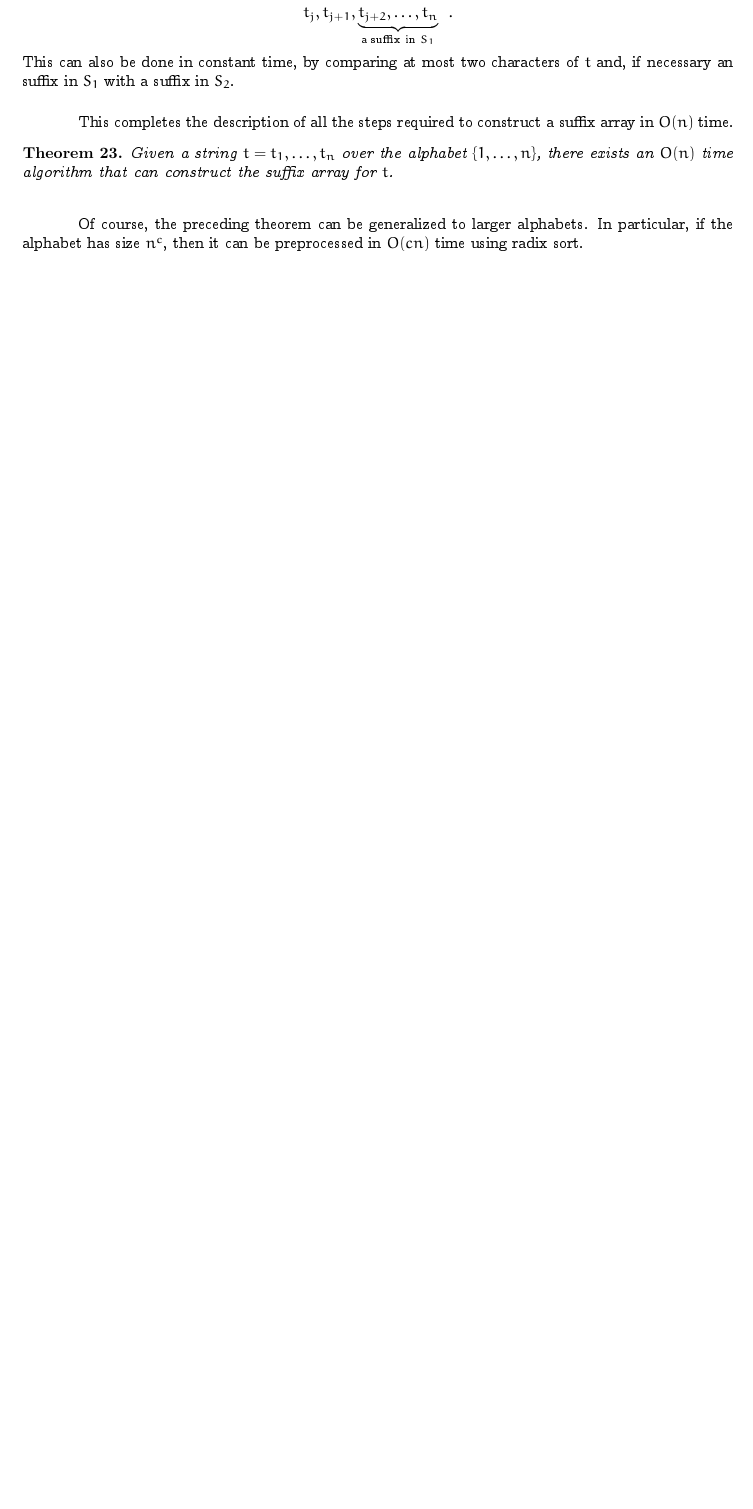
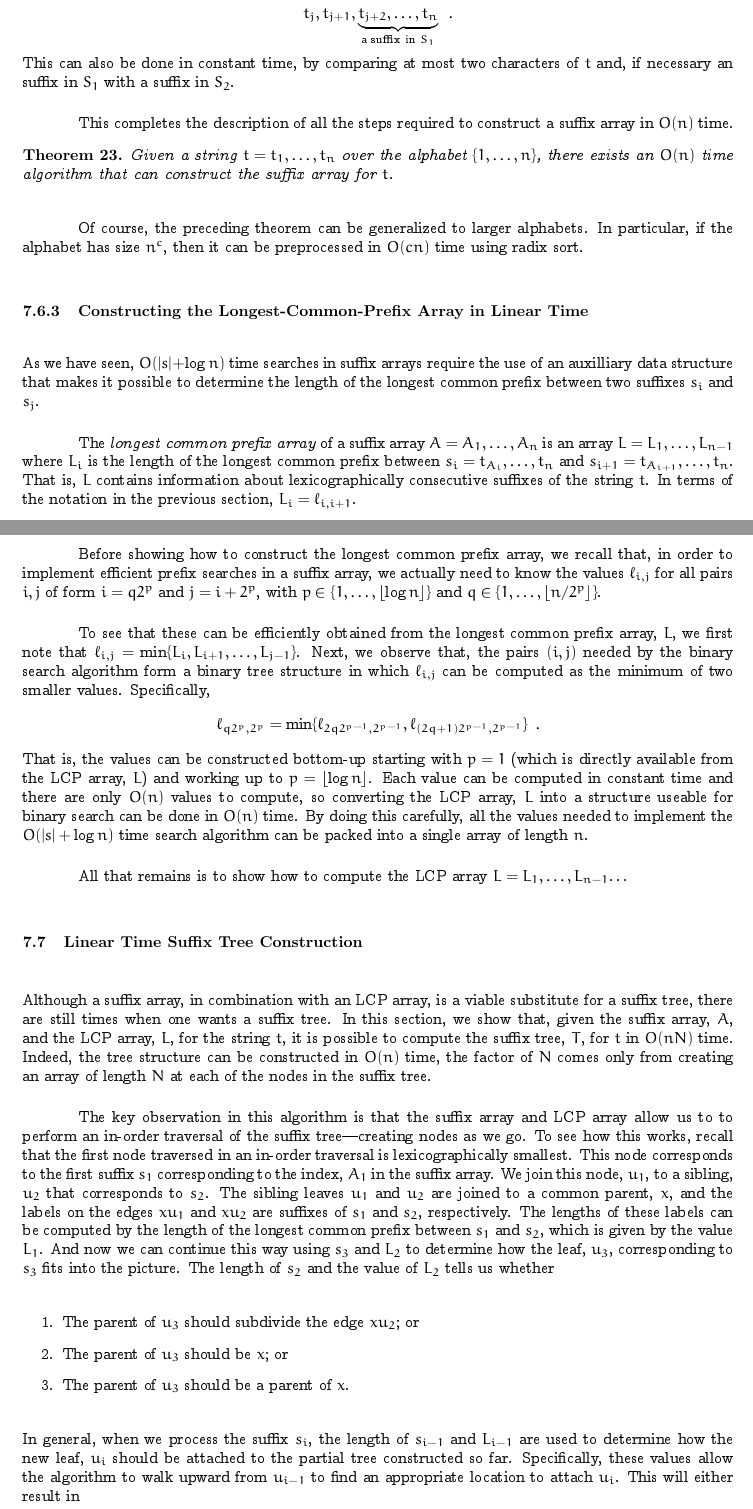
Before and after one commit to patmorin/tds, a LaTeX thesis (notes.tex, which reads strings.tex): part of page 59 of 103 before the commit and two parts of pages 59 and 60 of 105 after it, the two joined at a grey line, cut so that both start at the same text, the shorter picture padded with empty space. Compiled offline with pdfLaTeX.

Commit message:
Added more linear time stuff
Linear time suffix tree construction and conversion between LCP
array and useful data for implementing binary searches.

```diff
--- a/strings.tex
+++ b/strings.tex
@@ -639,3 +641,36 @@ This completes the description of all the steps required to construct a suffix a
 
 
 Of course, the preceding theorem can be generalized to larger alphabets. In particular, if the alphabet has size $n^c$, then it can be preprocessed in $O(cn)$ time using radix sort.
+
+\subsection{Constructing the Longest-Common-Prefix Array in Linear Time}
+
+As we have seen, $O(|s|+\log n)$ time searches in suffix arrays require the use of an auxilliary data structure that makes it possible to determine the length of the longest common prefix between two suffixes $s_i$ and $s_j$.
+
+The \emph{longest common prefix array} of a suffix array $A=A_1,\ldots,A_n$ is an array $L=L_1,\ldots,L_{n-1}$ where $L_i$ is the length of the longest common prefix between $s_i=t_{A_i},\ldots,t_n$ and $s_{i+1}=t_{A_{i+1}},\ldots,t_n$.  That is, $L$ contains information about lexicographically consecutive suffixes of the string $t$.  In terms of the notation in the previous section, $L_i=\ell_{i,i+1}$.
+
+Before showing how to construct the longest common prefix array, we recall that, in order to implement efficient prefix searches in a suffix array, we actually need to know the values $\ell_{i,j}$ for all pairs $i,j$ of form
+$i=q2^p$ and $j=i+2^{p}$, with $p\in\{1,\ldots,\lfloor \log n\rfloor\}$ and $q\in\{1,\ldots,\lfloor n/2^p\rfloor\}$.
+
+To see that these can be efficiently obtained from the longest common prefix array, $L$, we first note that $\ell_{i,j}=\min\{L_i,L_{i+1},\ldots,L_{j-1}\}$.
+Next, we observe that, the pairs $(i,j)$ needed by the binary search algorithm form a binary tree structure in which $\ell_{i,j}$ can be computed as the minimum of two smaller values.  Specifically,
+\[
+    \ell_{q2^p,2^{p}} = \min\{\ell_{2q 2^{p-1},2^{p-1}}, \ell_{(2q+1) 2^{p-1},2^{p-1}}\} \enspace .
+\]
+That is, the values can be constructed bottom-up starting with $p=1$ (which is directly available from the LCP array, $L$) and working up to $p=\lfloor\log n\rfloor$.  Each value can be computed in constant time and there are only $O(n)$ values to compute, so converting the LCP array, $L$ into a structure useable for binary search can be done in $O(n)$ time.  By doing this carefully, all the values needed to implement the $O(|s|+\log n)$ time search algorithm can be packed into a single array of length $n$.
+
+All that remains is to show how to compute the LCP array $L=L_1,\ldots,L_{n-1}$\ldots
+
+\section{Linear Time Suffix Tree Construction}
+
+Although a suffix array, in combination with an LCP array, is a viable substitute for a suffix tree, there are still times when one wants a suffix tree.  In this section, we show that, given the suffix array, $A$, and the LCP array, $L$, for the string $t$, it is possible to compute the suffix tree, $T$, for $t$ in $O(nN)$ time.  Indeed, the tree structure can be constructed in $O(n)$ time, the factor of $N$ comes only from creating an array of length $N$ at each of the nodes in the suffix tree.
+
+The key observation in this algorithm is that the suffix array and LCP array allow us to to perform an in-order traversal of the suffix tree---creating nodes as we go.  To see how this works, recall that the first node traversed in an in-order traversal is lexicographically smallest.  This node corresponds to the first suffix $s_1$ corresponding to the index, $A_1$ in the suffix array.  We join this node, $u_1$, to a sibling, $u_2$ that corresponds to $s_2$.  The sibling leaves $u_1$ and $u_2$ are joined to a common parent, $x$, and the labels on the edges $xu_1$ and $xu_2$ are suffixes of $s_1$ and $s_2$, respectively.  The lengths of these labels can be computed by the length of the longest common prefix between $s_1$ and $s_2$, which is given by the value $L_1$.  And now we can continue this way using $s_3$ and $L_2$ to determine how the leaf, $u_3$, corresponding to $s_3$ fits into the picture.  The length of $s_2$ and the value of $L_2$ tells us whether
+\begin{enumerate}
+  \item The parent of $u_3$ should subdivide the edge $xu_2$; or
+  \item The parent of $u_3$ should be $x$; or
+  \item The parent of $u_3$ should be a parent of $x$.
+\end{enumerate}
+In general, when we process the suffix $s_i$, the length of $s_{i-1}$ and $L_{i-1}$ are used to determine how the new leaf, $u_i$ should be attached to the partial tree constructed so far.  Specifically, these values allow the algorithm to walk upward from $u_{i-1}$ to find an appropriate location to attach $u_i$.  This will either result in
+\begin{enumerate}
+  \item A new parent for $u_3$ being created by splitting an existing edge;
+  \item Attaching $u_3$ as the child of an existing node; or
```
Also changed, not shown: strings.tex (15 more changed lines).
